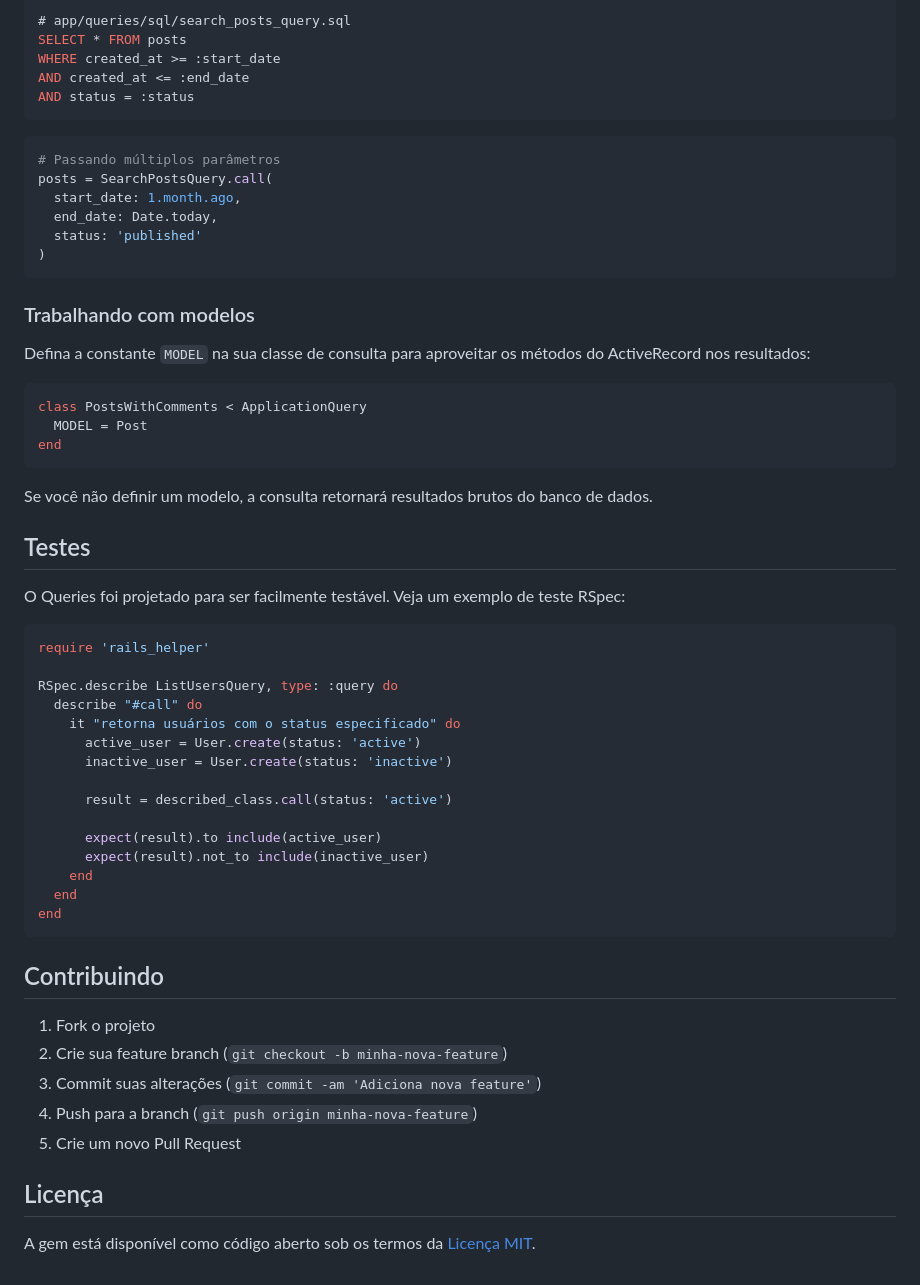
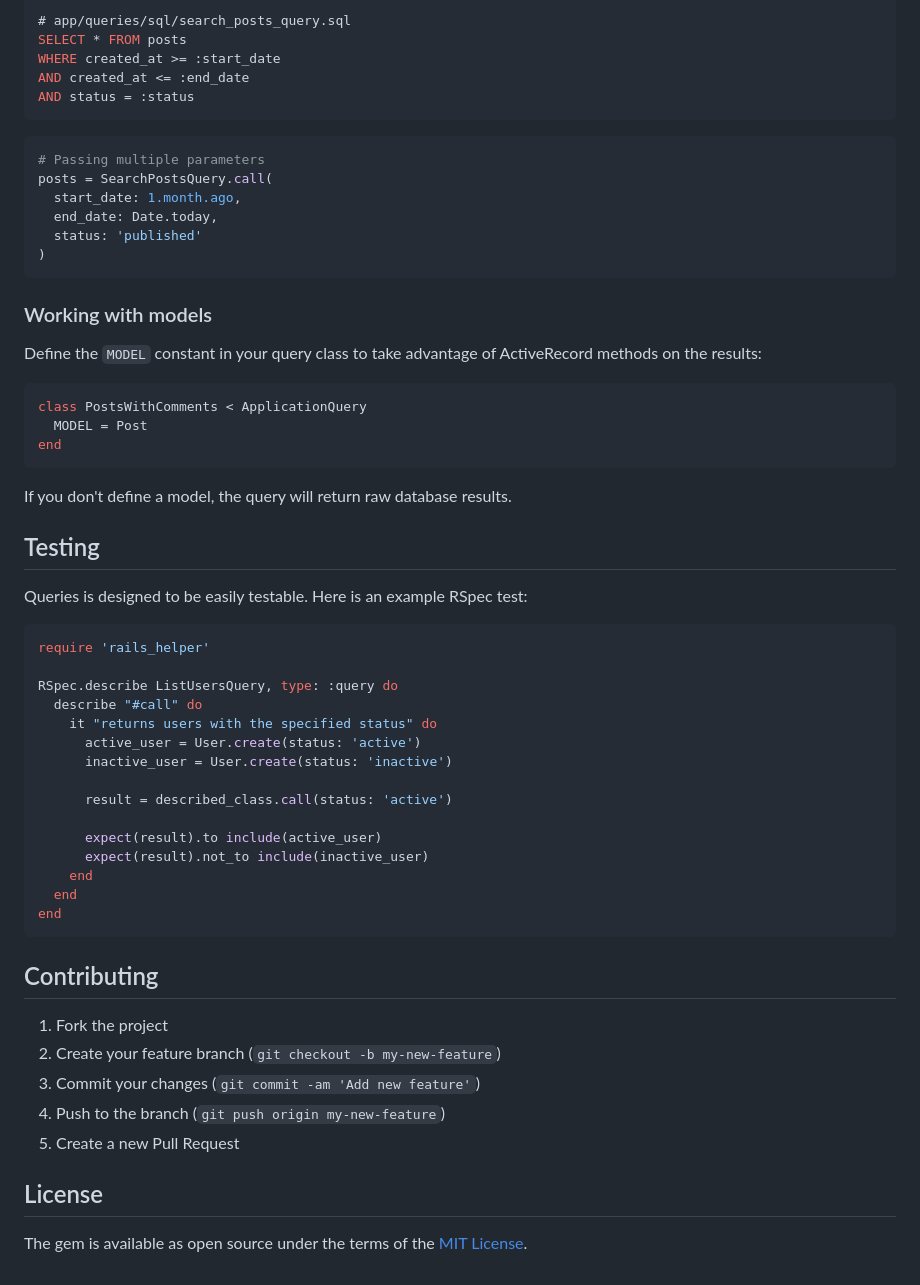
Before and after one commit to nemuba/gem-queries, a Markdown page: README.md, the part around one of its changes. Drawn GitHub-style.

````diff
--- a/README.md
+++ b/README.md
@@ -95,7 +95,7 @@ AND status = :status
 ```
 
 ```ruby
-# Passando múltiplos parâmetros
+# Passing multiple parameters
 posts = SearchPostsQuery.call(
   start_date: 1.month.ago,
   end_date: Date.today,
@@ -103,9 +103,9 @@ posts = SearchPostsQuery.call(
 )
 ```
 
-### Trabalhando com modelos
+### Working with models
 
-Defina a constante `MODEL` na sua classe de consulta para aproveitar os métodos do ActiveRecord nos resultados:
+Define the `MODEL` constant in your query class to take advantage of ActiveRecord methods on the results:
 
 ```ruby
 class PostsWithComments < ApplicationQuery
@@ -113,18 +113,18 @@ class PostsWithComments < ApplicationQuery
 end
 ```
 
-Se você não definir um modelo, a consulta retornará resultados brutos do banco de dados.
+If you don't define a model, the query will return raw database results.
 
-## Testes
+## Testing
 
-O Queries foi projetado para ser facilmente testável. Veja um exemplo de teste RSpec:
+Queries is designed to be easily testable. Here is an example RSpec test:
 
 ```ruby
 require 'rails_helper'
 
 RSpec.describe ListUsersQuery, type: :query do
   describe "#call" do
-    it "retorna usuários com o status especificado" do
+    it "returns users with the specified status" do
       active_user = User.create(status: 'active')
       inactive_user = User.create(status: 'inactive')
 
@@ -137,14 +137,14 @@ RSpec.describe ListUsersQuery, type: :query do
 end
 ```
 
-## Contribuindo
+## Contributing
 
-1. Fork o projeto
-2. Crie sua feature branch (`git checkout -b minha-nova-feature`)
-3. Commit suas alterações (`git commit -am 'Adiciona nova feature'`)
-4. Push para a branch (`git push origin minha-nova-feature`)
-5. Crie um novo Pull Request
+1. Fork the project
+2. Create your feature branch (`git checkout -b my-new-feature`)
+3. Commit your changes (`git commit -am 'Add new feature'`)
+4. Push to the branch (`git push origin my-new-feature`)
+5. Create a new Pull Request
 
-## Licença
+## License
 
-A gem está disponível como código aberto sob os termos da [Licença MIT](https://opensource.org/licenses/MIT).
+The gem is available as open source under the terms of the [MIT License](https://opensource.org/licenses/MIT).
````
Also changed, not shown: other parts of README.md (+20 -20 lines).
